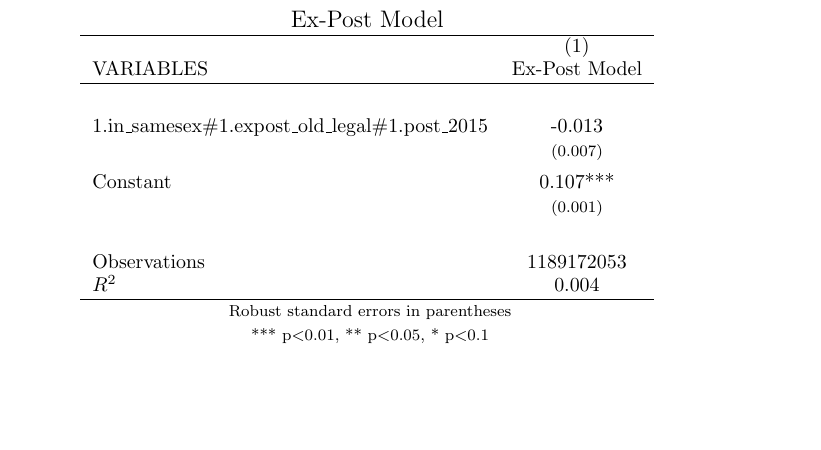
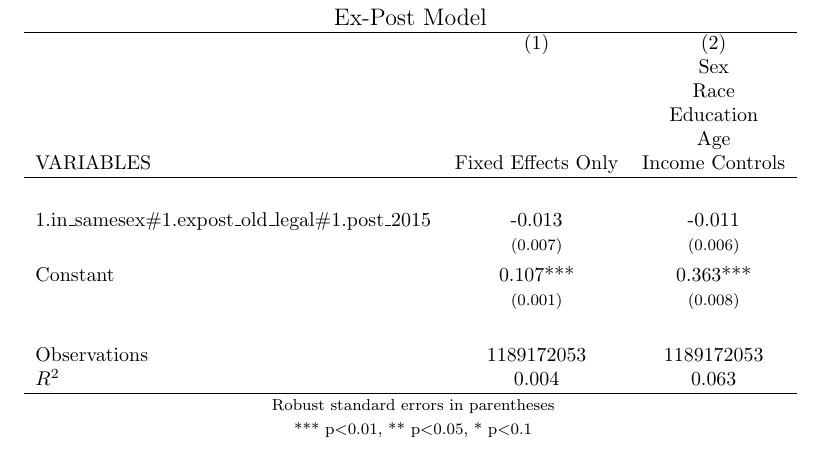
Before and after one commit to nj-rich/same-sex-migration, a LaTeX document (outputs/expost_base_model.tex): part of the page, cut so that both start at the same text, the shorter picture padded with empty space. Compiled offline with pdfLaTeX.

Commit message:
began adding controls

```diff
--- a/outputs/expost_base_model.tex
+++ b/outputs/expost_base_model.tex
@@ -2,20 +2,24 @@
 \setlength{\pdfpagewidth}{8.5in} \setlength{\pdfpageheight}{11in}
 \begin{document}
 \begin{center}
-\begin{tabular}{lc}
-\multicolumn{2}{c}{\begin{large}Ex-Post Model\end{large}} \\ \hline
- & (1) \\
-VARIABLES & Ex-Post Model \\ \hline
-\vspace{4pt} & \begin{footnotesize}\end{footnotesize} \\
-1.in\_samesex\#1.expost\_old\_legal\#1.post\_2015 & -0.013 \\
-\vspace{4pt} & \begin{footnotesize}(0.007)\end{footnotesize} \\
-Constant & 0.107*** \\
- & \begin{footnotesize}(0.001)\end{footnotesize} \\
-\vspace{4pt} & \begin{footnotesize}\end{footnotesize} \\
-Observations & 1189172053 \\
- $R^2$ & 0.004 \\ \hline
-\multicolumn{2}{c}{\begin{footnotesize} Robust standard errors in parentheses\end{footnotesize}} \\
-\multicolumn{2}{c}{\begin{footnotesize} *** p$<$0.01, ** p$<$0.05, * p$<$0.1\end{footnotesize}} \\
+\begin{tabular}{lcc}
+\multicolumn{3}{c}{\begin{large}Ex-Post Model\end{large}} \\ \hline
+ & (1) & (2) \\
+ &  & Sex \\
+ &  & Race \\
+ &  & Education \\
+ &  & Age \\
+VARIABLES & Fixed Effects Only & Income Controls \\ \hline
+\vspace{4pt} & \begin{footnotesize}\end{footnotesize} & \begin{footnotesize}\end{footnotesize} \\
+1.in\_samesex\#1.expost\_old\_legal\#1.post\_2015 & -0.013 & -0.011 \\
+\vspace{4pt} & \begin{footnotesize}(0.007)\end{footnotesize} & \begin{footnotesize}(0.006)\end{footnotesize} \\
+Constant & 0.107*** & 0.363*** \\
+ & \begin{footnotesize}(0.001)\end{footnotesize} & \begin{footnotesize}(0.008)\end{footnotesize} \\
+\vspace{4pt} & \begin{footnotesize}\end{footnotesize} & \begin{footnotesize}\end{footnotesize} \\
+Observations & 1189172053 & 1189172053 \\
+ $R^2$ & 0.004 & 0.063 \\ \hline
+\multicolumn{3}{c}{\begin{footnotesize} Robust standard errors in parentheses\end{footnotesize}} \\
+\multicolumn{3}{c}{\begin{footnotesize} *** p$<$0.01, ** p$<$0.05, * p$<$0.1\end{footnotesize}} \\
 \end{tabular}
 \end{center}
 \end{document}
```
Also changed, not shown: outputs/expost_base_model.txt (+12 -8 lines), 2 other files.
